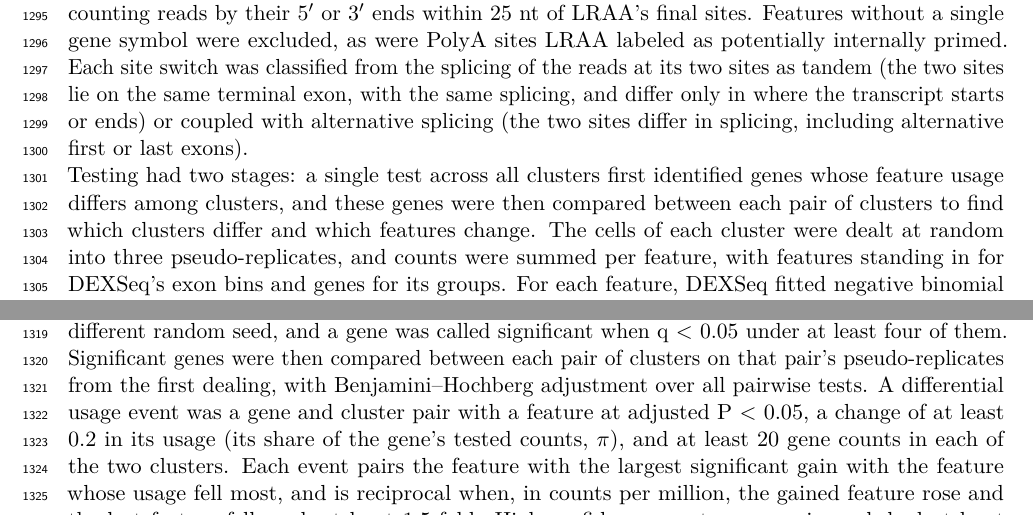
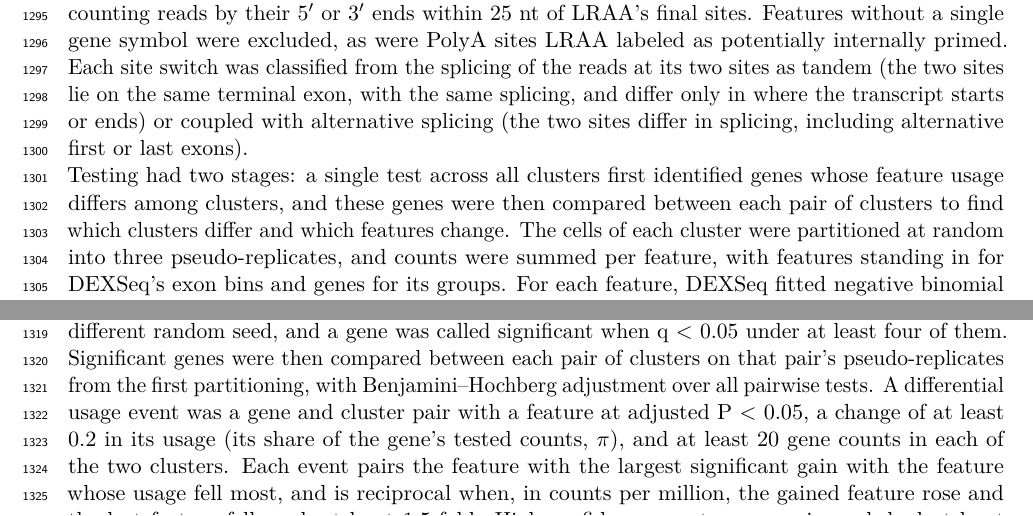
Before and after one commit to MethodsDev/LRAA-paper-LaTeX, a LaTeX document (main.tex, which reads sections/methods.tex): two parts of page 39 of 74, joined at a grey line, cut so that both start at the same text. Compiled offline with pdfLaTeX.

Commit message:
Methods: 'partitioning' for pseudo-replicate assignment; hyphenation
Co-Authored-By: Claude Opus 5.5 <noreply@anthropic.com>

```diff
--- a/sections/methods.tex
+++ b/sections/methods.tex
@@ -238,14 +238,14 @@ Single cell and nuclei analyses were performed using Seurat v5 \citep{hao2024}.
 
 Differential usage between cell clusters was tested with DEXSeq \citep{anders2012} on pseudo-replicates, the approach Sierra \citep{patrick2020} and SCAPE \citep{zhou2022} take to polyadenylation site usage in single-cell data, using the reference-guided, cluster-guided LRAA isoform set. Two kinds of feature were tested: (1) splice patterns, for alternative splicing, with the LRAA read counts of isoforms sharing an intron chain summed per splice pattern (unspliced isoforms excluded); and (2) TSS and PolyA sites, for alternative transcription start and end usage, counting reads by their 5\p{} or 3\p{} ends within 25 nt of LRAA's final sites. Features without a single gene symbol were excluded, as were PolyA sites LRAA labeled as potentially internally primed. Each site switch was classified from the splicing of the reads at its two sites as tandem (the two sites lie on the same terminal exon, with the same splicing, and differ only in where the transcript starts or ends) or coupled with alternative splicing (the two sites differ in splicing, including alternative first or last exons).
 
-Testing had two stages: a single test across all clusters first identified genes whose feature usage differs among clusters, and these genes were then compared between each pair of clusters to find which clusters differ and which features change. The cells of each cluster were dealt at random into three pseudo-replicates, and counts were summed per feature, with features standing in for DEXSeq's exon bins and genes for its groups. For each feature, DEXSeq fitted negative binomial models over all clusters with at least 30 cells and compared them by a likelihood-ratio test:
+Testing had two stages: a single test across all clusters first identified genes whose feature usage differs among clusters, and these genes were then compared between each pair of clusters to find which clusters differ and which features change. The cells of each cluster were partitioned at random into three pseudo-replicates, and counts were summed per feature, with features standing in for DEXSeq's exon bins and genes for its groups. For each feature, DEXSeq fitted negative binomial models over all clusters with at least 30 cells and compared them by a likelihood-ratio test:
 \begin{align*}
 \text{full:}\quad & \text{count} \sim \text{pseudoReplicate} + \text{featureIndicator} + \text{cluster}{:}\text{featureIndicator},\\
 \text{reduced:}\quad & \text{count} \sim \text{pseudoReplicate} + \text{featureIndicator},
 \end{align*}
-where the counts are the reads of the feature (featureIndicator 1, DEXSeq's ``this'' bin) and the summed reads of the gene's other tested features of the same type (featureIndicator 0, ``others''). The interaction term lets the feature's share of its gene's counts differ between clusters, so the test asks whether usage differs among clusters, whatever the gene's expression. This is DEXSeq's standard design, here fitted across all clusters at once rather than to two groups at a time, as in Sierra and SCAPE. Gene-level q-values came from perGeneQValue, and stageR \citep{vandenberge2017} confirmed the features carrying the change. Before testing, features were filtered on their counts summed per cluster. A feature was kept if it made up at least 10\% of its gene's counts in at least one cluster where the gene had at least 20 counts, so that it is a substantial alternative somewhere, and if it had at least 10 counts summed over all tested clusters. A gene was tested only if at least two of its features passed.  Because the partitioning of cells across pseudoreplicates is random, the durability of the test was evaluated by repeating it under five trials each using a different random seed, and a gene was called significant when q $<$ 0.05 under at least four of them.
+where the counts are the reads of the feature (featureIndicator 1, DEXSeq's ``this'' bin) and the summed reads of the gene's other tested features of the same type (featureIndicator 0, ``others''). The interaction term lets the feature's share of its gene's counts differ between clusters, so the test asks whether usage differs among clusters, whatever the gene's expression. This is DEXSeq's standard design, here fitted across all clusters at once rather than to two groups at a time, as in Sierra and SCAPE. Gene-level q-values came from perGeneQValue, and stageR \citep{vandenberge2017} confirmed the features carrying the change. Before testing, features were filtered on their counts summed per cluster. A feature was kept if it made up at least 10\% of its gene's counts in at least one cluster where the gene had at least 20 counts, so that it is a substantial alternative somewhere, and if it had at least 10 counts summed over all tested clusters. A gene was tested only if at least two of its features passed.  Because the partitioning of cells across pseudo-replicates is random, the durability of the test was evaluated by repeating it under five trials each using a different random seed, and a gene was called significant when q $<$ 0.05 under at least four of them.
 
-Significant genes were then compared between each pair of clusters on that pair's pseudo-replicates from the first dealing, with Benjamini--Hochberg adjustment over all pairwise tests. A differential usage event was a gene and cluster pair with a feature at adjusted P $<$ 0.05, a change of at least 0.2 in its usage (its share of the gene's tested counts, \(\pi\)), and at least 20 gene counts in each of the two clusters. Each event pairs the feature with the largest significant gain with the feature whose usage fell most, and is reciprocal when, in counts per million, the gained feature rose and the lost feature fell, each at least 1.5-fold. High-confidence events were reciprocal, had at least five unique full-length (FSM) reads for each of the two features, and, for site events, passed site quality checks: no sites less than 30 bp apart or carried only by single-exon models, no PolyA sites whose downstream sequence suggests internal priming (more than 7 A's in the 20 downstream bases without a polyadenylation signal or a PolyASite~2.0 cluster, or at least 12 A's), and no gained downstream TSS without full-length read support, as expected for 5\p{}-truncated reads.
+Significant genes were then compared between each pair of clusters on that pair's pseudo-replicates from the first partitioning, with Benjamini--Hochberg adjustment over all pairwise tests. A differential usage event was a gene and cluster pair with a feature at adjusted P $<$ 0.05, a change of at least 0.2 in its usage (its share of the gene's tested counts, \(\pi\)), and at least 20 gene counts in each of the two clusters. Each event pairs the feature with the largest significant gain with the feature whose usage fell most, and is reciprocal when, in counts per million, the gained feature rose and the lost feature fell, each at least 1.5-fold. High-confidence events were reciprocal, had at least five unique full-length (FSM) reads for each of the two features, and, for site events, passed site quality checks: no sites less than 30 bp apart or carried only by single-exon models, no PolyA sites whose downstream sequence suggests internal priming (more than 7 A's in the 20 downstream bases without a polyadenylation signal or a PolyASite~2.0 cluster, or at least 12 A's), and no gained downstream TSS without full-length read support, as expected for 5\p{}-truncated reads.
 
 Splice-pattern counts depend on how LRAA's expectation-maximization divides reads compatible with several isoforms, and the final single-cell quantification estimates one set of isoform proportions from the reads of all cells, so the same proportions apply to every cluster and pseudo-replicate. To measure the false-positive rate of the splice-pattern test on these counts, we split each of four PBMC clusters (0, central memory CD4\textsuperscript{+} T cells; 1, classical monocytes; 4, effector memory CD8\textsuperscript{+} T cells; 10, natural killer cells) into two random halves of cells and tested the eight half-clusters with the procedure above. In two random splits, the two halves of a cluster differed by 1.25 and 2.25 high-confidence splice-pattern switches per pair, all false by construction, against 33.5 and 31.3 between the first halves of different clusters. Site tests count read ends and do not depend on the assignment of reads to isoforms.
 
```
